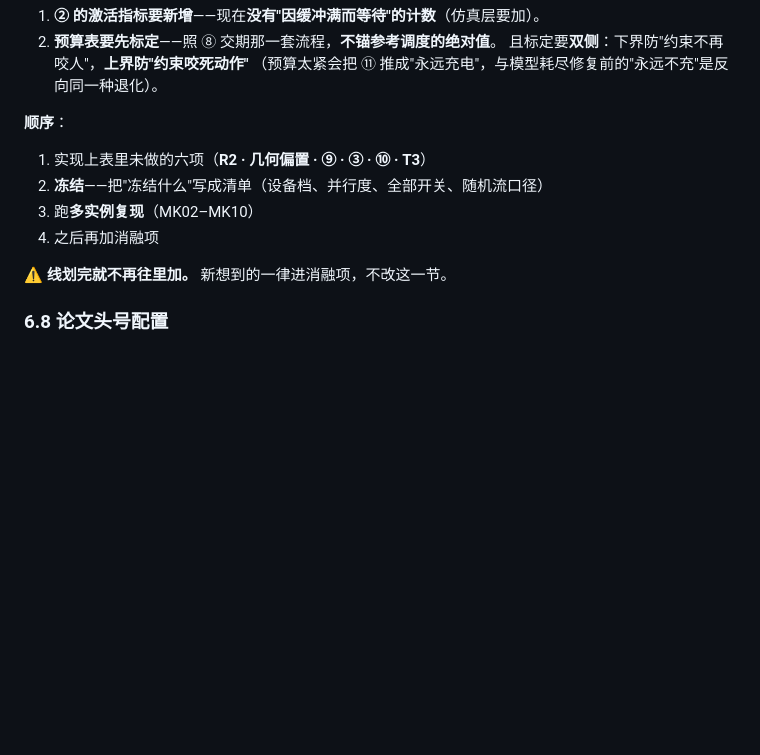
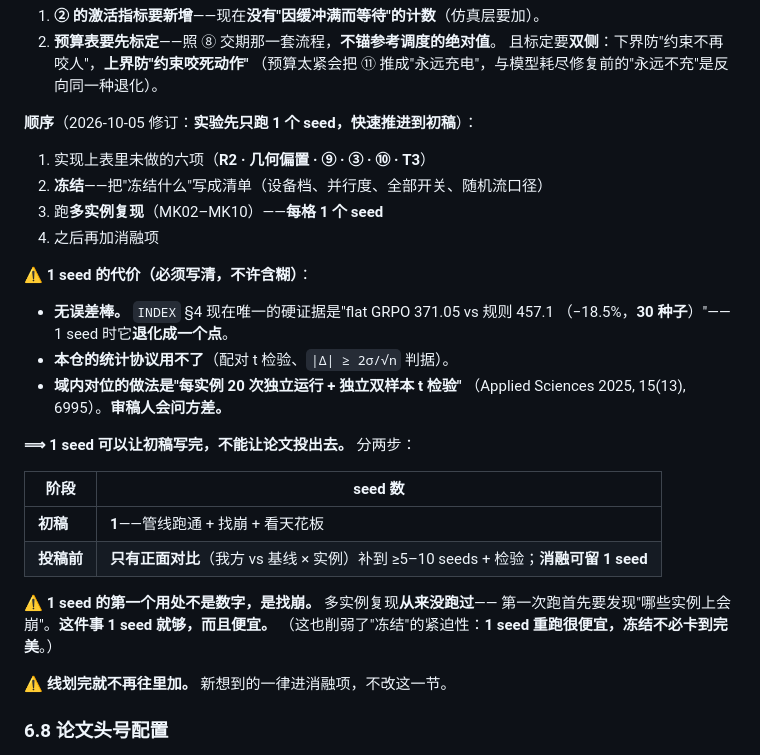
Before and after one commit to wangyuanxty/plcsp, a Markdown page: docs/method-transfer-candidates.md, the part around the change. Rendered like a GitHub page; blank space fills up the shorter version.

Commit message:
docs: 实验先只跑 1 个 seed，快速推进到初稿——代价与两步走写清
用户裁定：实验先只做一个 seed，快速推进到论文初稿。

改动 §6.7 的顺序，并写明代价（不许含糊）：
  ⚠️ 无误差棒。INDEX §4 现在唯一的硬证据是「flat GRPO 371.05 vs 规则 457.1
     （−18.5%，30 种子）」——1 seed 时退化成一个点。
  ⚠️ 本仓的统计协议用不了（配对 t 检验、|Δ| ≥ 2σ/√n）。
  ⚠️ 域内对位的做法是「每实例 20 次独立运行 + 独立双样本 t 检验」
     （Applied Sciences 2025, 15(13), 6995）——审稿人会问方差。

⟹ 1 seed 能让初稿写完，不能让论文投出去。两步走：
  初稿：1 seed（管线跑通 + 找崩 + 看天花板）
  投稿前：只有正面对比补到 ≥5–10 seeds + 检验；消融可留 1 seed

并记：1 seed 的第一个用处不是数字，是找崩——多实例从来没跑过，第一次跑首先要
发现哪些实例上会崩，这件事 1 seed 就够且便宜。顺带：这也削弱了「冻结」的紧迫性
（1 seed 重跑很便宜，冻结不必卡到完美）。

只改文档。提交前已核：本次编辑与 agent 刚落的 R2 标记（route_zones）互不覆盖，
diff 21 增 / 2 删，与改动量相称。

```diff
--- a/docs/method-transfer-candidates.md
+++ b/docs/method-transfer-candidates.md
@@ -178,12 +178,31 @@ GNNT 原文自认 "cannot detect or avoid congestion"；AEI 103216 连注意力
    且标定要**双侧**：下界防"约束不再咬人"，**上界防"约束咬死动作"**
    （预算太紧会把 ⑪ 推成"永远充电"，与模型耗尽修复前的"永远不充"是反向同一种退化）。
 
-**顺序**：
+**顺序**（2026-10-05 修订：**实验先只跑 1 个 seed，快速推进到初稿**）：
 
 1. 实现上表里未做的六项（**R2 · 几何偏置 · ⑨ · ③ · ⑩ · T3**）
 2. **冻结**——把"冻结什么"写成清单（设备档、并行度、全部开关、随机流口径）
-3. 跑**多实例复现**（MK02–MK10）
+3. 跑**多实例复现**（MK02–MK10）——**每格 1 个 seed**
 4. 之后再加消融项
+
+⚠️ **1 seed 的代价（必须写清，不许含糊）**：
+
+- **无误差棒。** `INDEX` §4 现在唯一的硬证据是"flat GRPO 371.05 vs 规则 457.1
+  （−18.5%，**30 种子**）"——1 seed 时它**退化成一个点**。
+- **本仓的统计协议用不了**（配对 t 检验、`|Δ| ≥ 2σ/√n` 判据）。
+- **域内对位的做法是"每实例 20 次独立运行 + 独立双样本 t 检验"**
+  （Applied Sciences 2025, 15(13), 6995）。**审稿人会问方差。**
+
+**⟹ 1 seed 可以让初稿写完，不能让论文投出去。** 分两步：
+
+| 阶段 | seed 数 |
+|---|---|
+| **初稿** | **1**——管线跑通 + 找崩 + 看天花板 |
+| **投稿前** | **只有正面对比**（我方 vs 基线 × 实例）补到 ≥5–10 seeds + 检验；**消融可留 1 seed** |
+
+⚠️ **1 seed 的第一个用处不是数字，是找崩。** 多实例复现**从来没跑过**——
+第一次跑首先要发现"哪些实例上会崩"。**这件事 1 seed 就够，而且便宜。**
+（这也削弱了"冻结"的紧迫性：**1 seed 重跑很便宜，冻结不必卡到完美**。）
 
 ⚠️ **线划完就不再往里加。** 新想到的一律进消融项，不改这一节。
 
```
